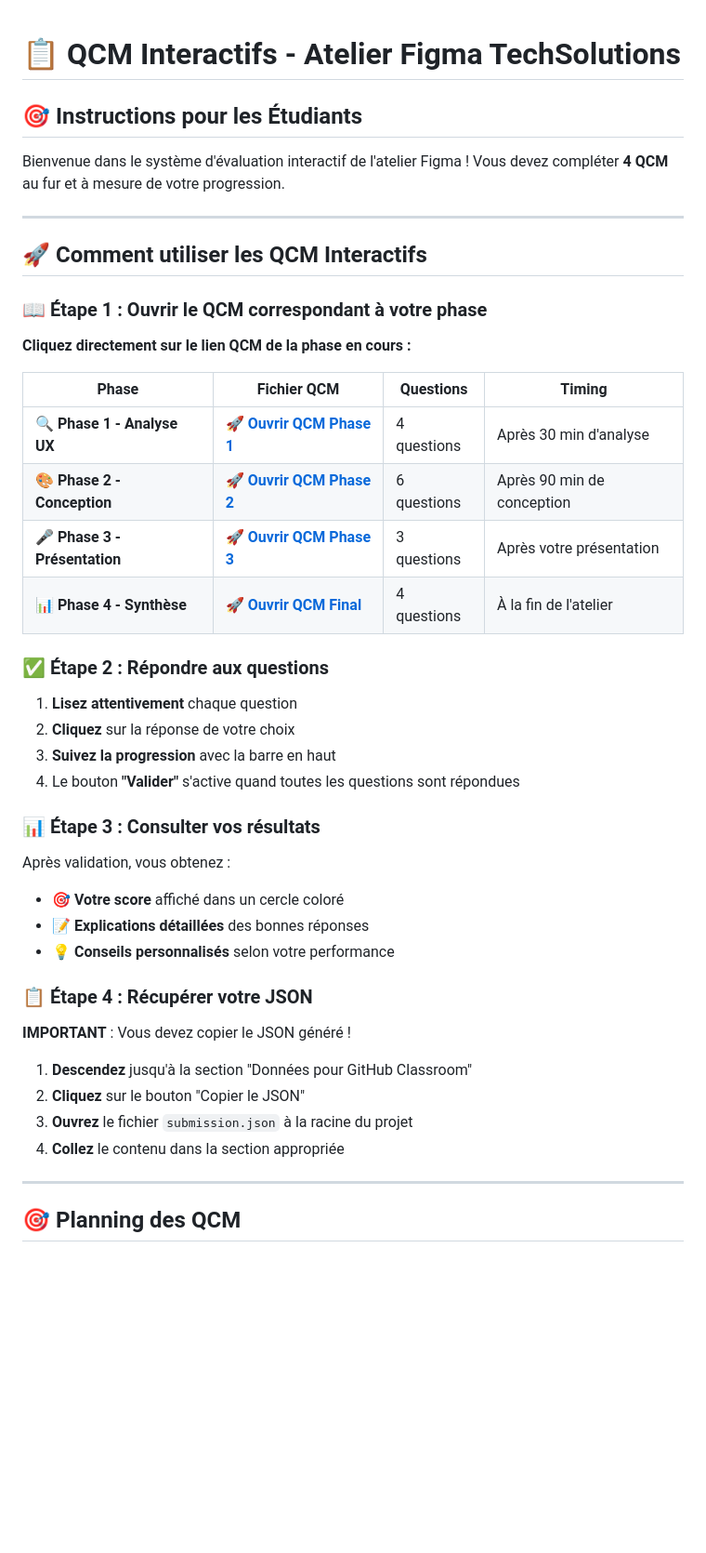
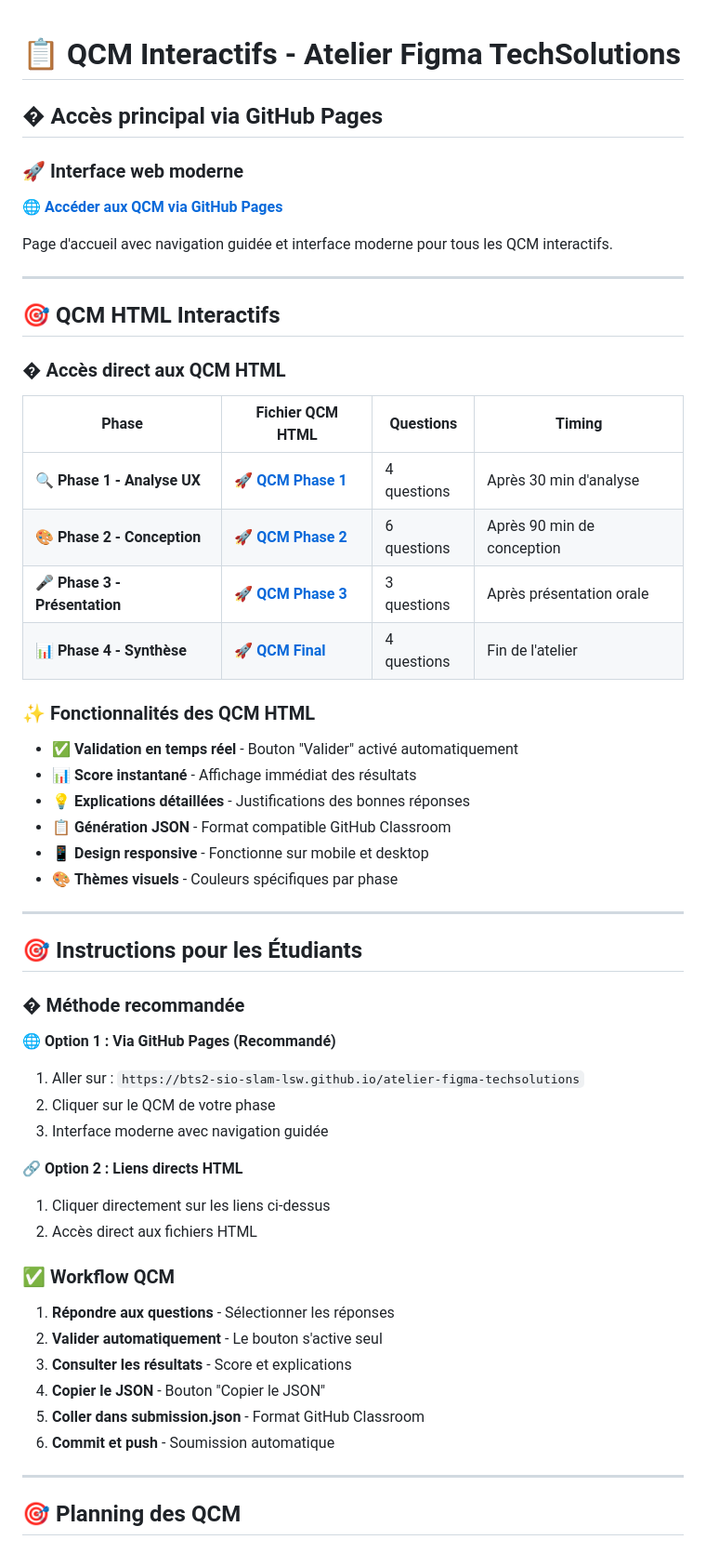
Before and after one commit to BTS2-SIO-SLAM-LSW/atelier-figma-techsolutions, a Markdown page: qcm/README.md, the part around the change. Shown: that part at 93% size. Drawn GitHub-style; blank space fills up the shorter version.

Commit message:
refactor: Réorganisation du README.md pour améliorer l'accès et la navigation vers les QCM interactifs

```diff
--- a/qcm/README.md
+++ b/qcm/README.md
@@ -1,46 +1,56 @@
 # 📋 QCM Interactifs - Atelier Figma TechSolutions
+
+## � **Accès principal via GitHub Pages**
+
+### 🚀 **Interface web moderne**
+**[🌐 Accéder aux QCM via GitHub Pages](https://bts2-sio-slam-lsw.github.io/atelier-figma-techsolutions)**
+
+Page d'accueil avec navigation guidée et interface moderne pour tous les QCM interactifs.
+
+---
+
+## 🎯 QCM HTML Interactifs
+
+### � **Accès direct aux QCM HTML**
+
+| Phase | Fichier QCM HTML | Questions | Timing |
+|-------|------------------|-----------|---------|
+| 🔍 **Phase 1 - Analyse UX** | [**🚀 QCM Phase 1**](qcm_phase1_analyse_ux.html) | 4 questions | Après 30 min d'analyse |
+| 🎨 **Phase 2 - Conception** | [**🚀 QCM Phase 2**](qcm_phase2_conception.html) | 6 questions | Après 90 min de conception |
+| 🎤 **Phase 3 - Présentation** | [**🚀 QCM Phase 3**](qcm_phase3_presentation.html) | 3 questions | Après présentation orale |
+| 📊 **Phase 4 - Synthèse** | [**🚀 QCM Final**](qcm_final_synthese.html) | 4 questions | Fin de l'atelier |
+
+### ✨ **Fonctionnalités des QCM HTML**
+- ✅ **Validation en temps réel** - Bouton "Valider" activé automatiquement
+- 📊 **Score instantané** - Affichage immédiat des résultats
+- 💡 **Explications détaillées** - Justifications des bonnes réponses
+- 📋 **Génération JSON** - Format compatible GitHub Classroom
+- 📱 **Design responsive** - Fonctionne sur mobile et desktop
+- 🎨 **Thèmes visuels** - Couleurs spécifiques par phase
+
+---
 
 ## 🎯 Instructions pour les Étudiants
 
-Bienvenue dans le système d'évaluation interactif de l'atelier Figma ! Vous devez compléter **4 QCM** au fur et à mesure de votre progression.
+### � Méthode recommandée
 
----
+**🌐 Option 1 : Via GitHub Pages (Recommandé)**
+1. Aller sur : `https://bts2-sio-slam-lsw.github.io/atelier-figma-techsolutions`
+2. Cliquer sur le QCM de votre phase
+3. Interface moderne avec navigation guidée
 
-## 🚀 Comment utiliser les QCM Interactifs
+**🔗 Option 2 : Liens directs HTML**
+1. Cliquer directement sur les liens ci-dessus
+2. Accès direct aux fichiers HTML
 
-### 📖 Étape 1 : Ouvrir le QCM correspondant à votre phase
+### ✅ Workflow QCM
 
-**Cliquez directement sur le lien QCM de la phase en cours :**
-
-| Phase | Fichier QCM | Questions | Timing |
-|-------|-------------|-----------|---------|
-| 🔍 **Phase 1 - Analyse UX** | [**🚀 Ouvrir QCM Phase 1**](qcm_phase1_analyse_ux.html) | 4 questions | Après 30 min d'analyse |
-| 🎨 **Phase 2 - Conception** | [**🚀 Ouvrir QCM Phase 2**](qcm_phase2_conception.html) | 6 questions | Après 90 min de conception |
-| 🎤 **Phase 3 - Présentation** | [**🚀 Ouvrir QCM Phase 3**](qcm_phase3_presentation.html) | 3 questions | Après votre présentation |
-| 📊 **Phase 4 - Synthèse** | [**🚀 Ouvrir QCM Final**](qcm_final_synthese.html) | 4 questions | À la fin de l'atelier |
-
-### ✅ Étape 2 : Répondre aux questions
-
-1. **Lisez attentivement** chaque question
-2. **Cliquez** sur la réponse de votre choix
-3. **Suivez la progression** avec la barre en haut
-4. Le bouton **"Valider"** s'active quand toutes les questions sont répondues
-
-### 📊 Étape 3 : Consulter vos résultats
-
-Après validation, vous obtenez :
-- 🎯 **Votre score** affiché dans un cercle coloré
-- 📝 **Explications détaillées** des bonnes réponses
-- 💡 **Conseils personnalisés** selon votre performance
-
-### 📋 Étape 4 : Récupérer votre JSON
-
-**IMPORTANT** : Vous devez copier le JSON généré !
-
-1. **Descendez** jusqu'à la section "Données pour GitHub Classroom"
-2. **Cliquez** sur le bouton "Copier le JSON"
-3. **Ouvrez** le fichier `submission.json` à la racine du projet
-4. **Collez** le contenu dans la section appropriée
+1. **Répondre aux questions** - Sélectionner les réponses
+2. **Valider automatiquement** - Le bouton s'active seul
+3. **Consulter les résultats** - Score et explications
+4. **Copier le JSON** - Bouton "Copier le JSON"
+5. **Coller dans submission.json** - Format GitHub Classroom
+6. **Commit et push** - Soumission automatique
 
 ---
 
```
